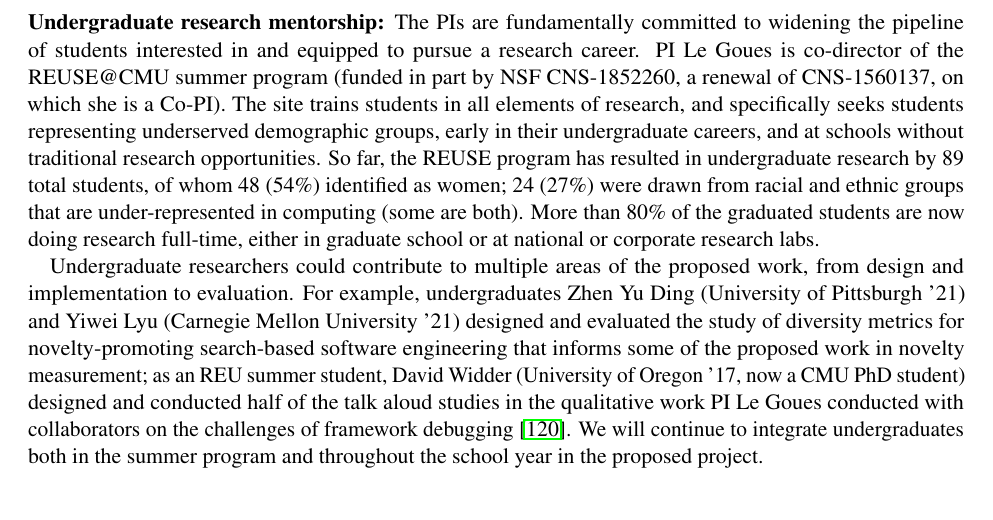
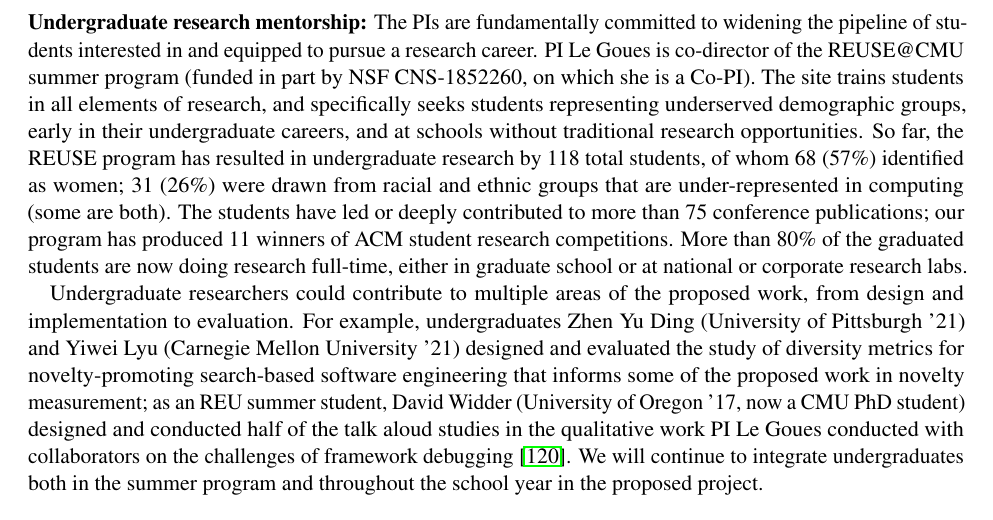
Before and after one commit to agroce/mutantsnsfsmall, a LaTeX document (main.tex, which reads broader.tex): part of page 15 of 23, cut so that both start at the same text. Compiled offline with pdfLaTeX.

Commit message:
up to date REUSE numbers

```diff
--- a/broader.tex
+++ b/broader.tex
@@ -52,13 +52,13 @@ under-represented minority students in computer science.
 The PIs are fundamentally committed to widening the pipeline of students
 interested in and equipped to pursue a research career. PI Le Goues is
 co-director of the REUSE@CMU summer program (funded in part by NSF CNS-1852260,
-a renewal of CNS-1560137, on which she is a Co-PI). The site trains students in
+on which she is a Co-PI). The site trains students in
 all elements of research, and specifically seeks students representing
 underserved demographic groups, early in their undergraduate careers, and at
 schools without traditional research opportunities.  So far, the REUSE program
-has resulted in undergraduate research by 89 total students, of whom 48 (54\%)
-identified as women; 24 (27\%) were drawn from racial and ethnic groups that are
-under-represented in computing (some are both). More than 80\% of the graduated
+has resulted in undergraduate research by 118 total students, of whom 68 (57\%)
+identified as women; 31 (26\%) were drawn from racial and ethnic groups that are
+under-represented in computing (some are both).  The students have led or deeply contributed to more than 75 conference publications; our program has produced 11 winners of ACM student research competitions. More than 80\% of the graduated
 students are now doing research full-time, either in graduate school or at
 national or corporate research labs.
 
```
